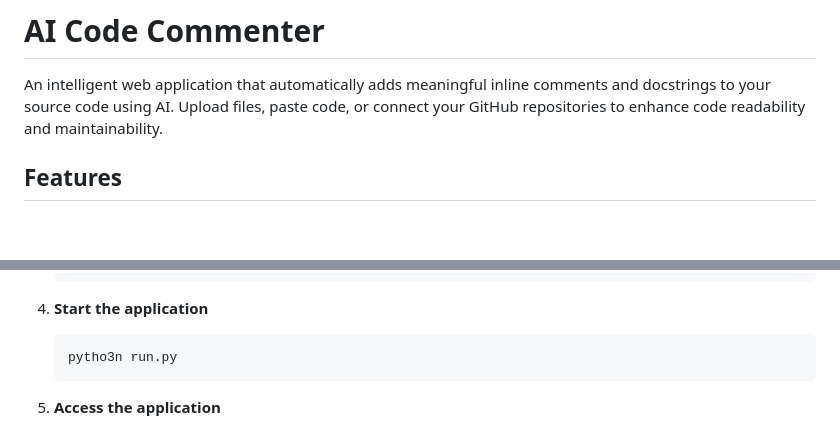
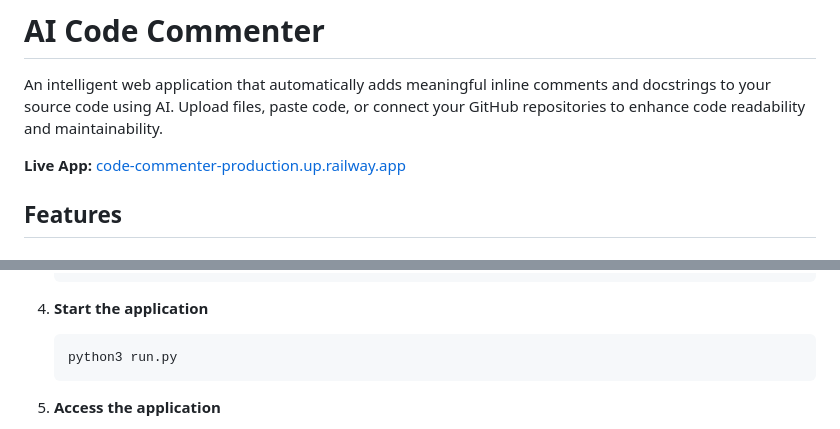
Before and after one commit to Jetter126/code-commenter, a Markdown page: README.md, 2 parts joined by grey strips. Rendered like a GitHub page; blank space fills up the shorter version.

````diff
--- a/README.md
+++ b/README.md
@@ -1,6 +1,8 @@
 # AI Code Commenter
 
 An intelligent web application that automatically adds meaningful inline comments and docstrings to your source code using AI. Upload files, paste code, or connect your GitHub repositories to enhance code readability and maintainability.
+
+**Live App:** [code-commenter-production.up.railway.app](https://code-commenter-production.up.railway.app)
 
 ## Features
 
@@ -66,7 +68,7 @@ An intelligent web application that automatically adds meaningful inline comment
 
 4. **Start the application**
    ```bash
-   pytho3n run.py
+   python3 run.py
    ```
 
 5. **Access the application**
````
